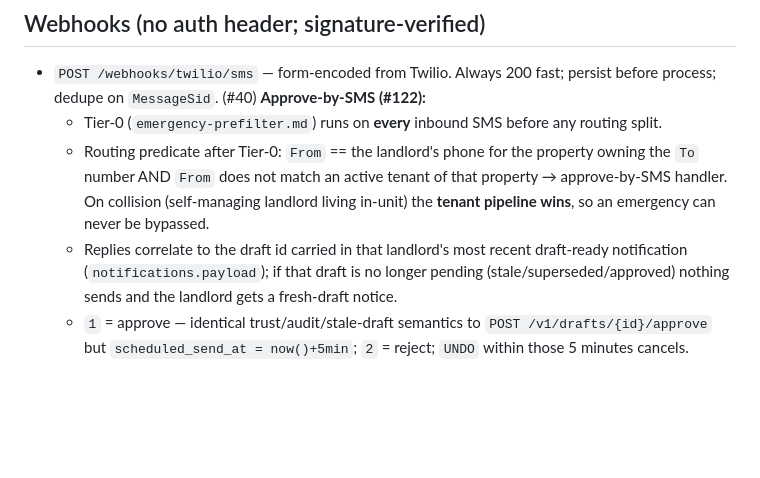
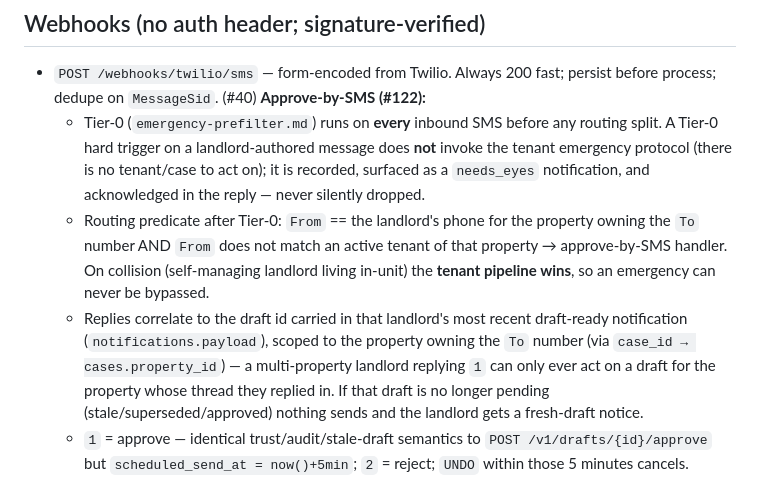
Before and after one commit to LaithAlz/stoop-backend, a Markdown page: docs/03-engineering/api-contracts.md, the part around the change. GitHub-like rendering; blank space fills up the shorter version.

Commit message:
scope SMS draft correlation by property; Tier-0 landlord-message behavior; Autopilot price

```diff
--- a/docs/03-engineering/api-contracts.md
+++ b/docs/03-engineering/api-contracts.md
@@ -135,16 +135,24 @@ dashboard's emergency banner.
   persist before process; dedupe on `MessageSid`. (#40) **Approve-by-SMS
   (#122):**
   - Tier-0 (`emergency-prefilter.md`) runs on **every** inbound SMS
-    before any routing split.
+    before any routing split. A Tier-0 hard trigger on a
+    landlord-authored message does **not** invoke the tenant emergency
+    protocol (there is no tenant/case to act on); it is recorded,
+    surfaced as a `needs_eyes` notification, and acknowledged in the
+    reply — never silently dropped.
   - Routing predicate after Tier-0: `From` == the landlord's phone for
     the property owning the `To` number AND `From` does not match an
     active tenant of that property → approve-by-SMS handler. On
     collision (self-managing landlord living in-unit) the **tenant
     pipeline wins**, so an emergency can never be bypassed.
   - Replies correlate to the draft id carried in that landlord's most
-    recent draft-ready notification (`notifications.payload`); if that
-    draft is no longer pending (stale/superseded/approved) nothing
-    sends and the landlord gets a fresh-draft notice.
+    recent draft-ready notification (`notifications.payload`), scoped
+    to the property owning the `To` number (via
+    `case_id → cases.property_id`) — a multi-property landlord replying
+    `1` can only ever act on a draft for the property whose thread they
+    replied in. If that draft is no longer pending
+    (stale/superseded/approved) nothing sends and the landlord gets a
+    fresh-draft notice.
   - `1` = approve — identical trust/audit/stale-draft semantics to
     `POST /v1/drafts/{id}/approve` but `scheduled_send_at = now()+5min`;
     `2` = reject; `UNDO` within those 5 minutes cancels.
```
Also changed, not shown: docs/01-strategy/business-model.md (+2 -2 lines).
